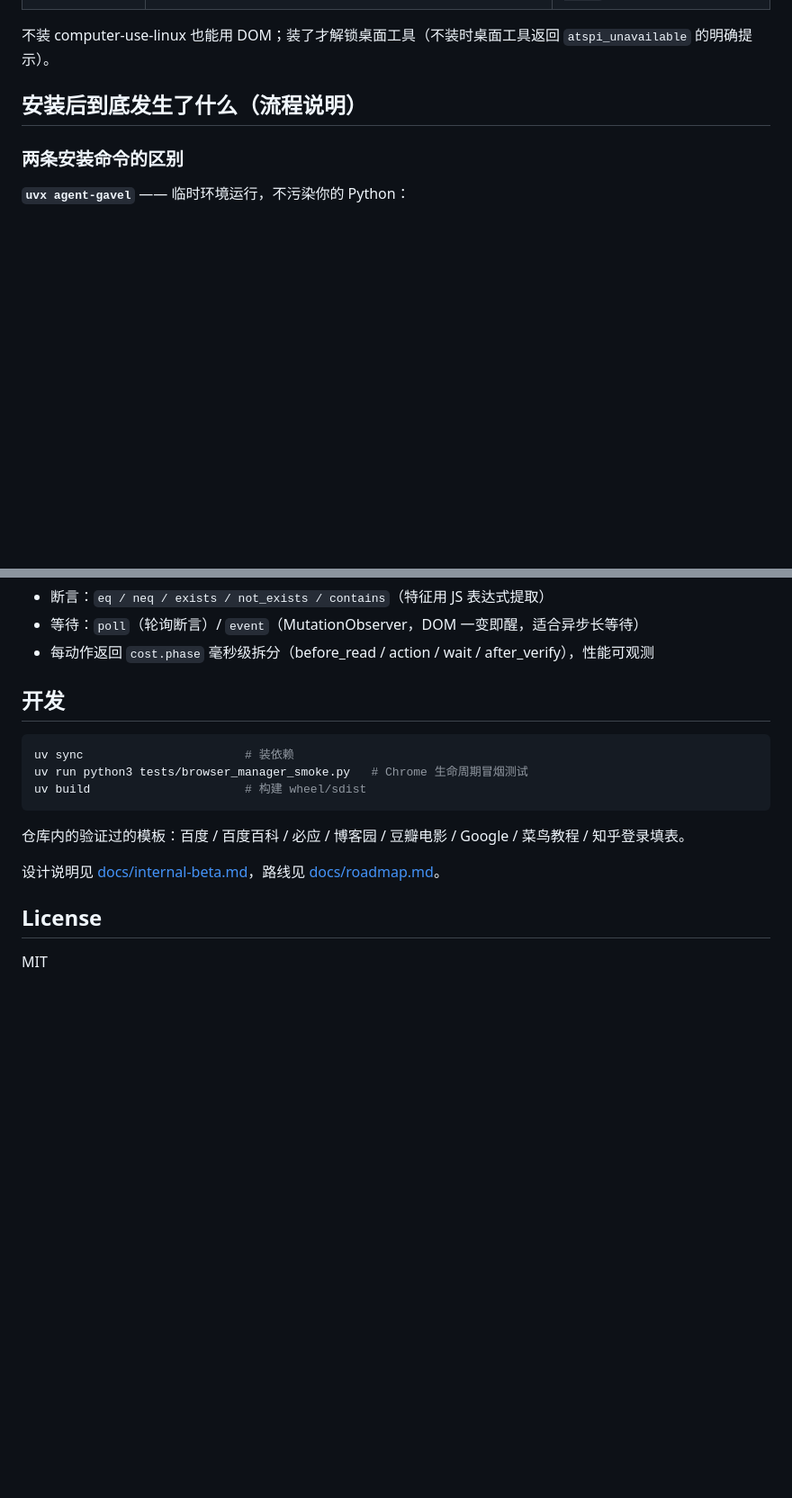
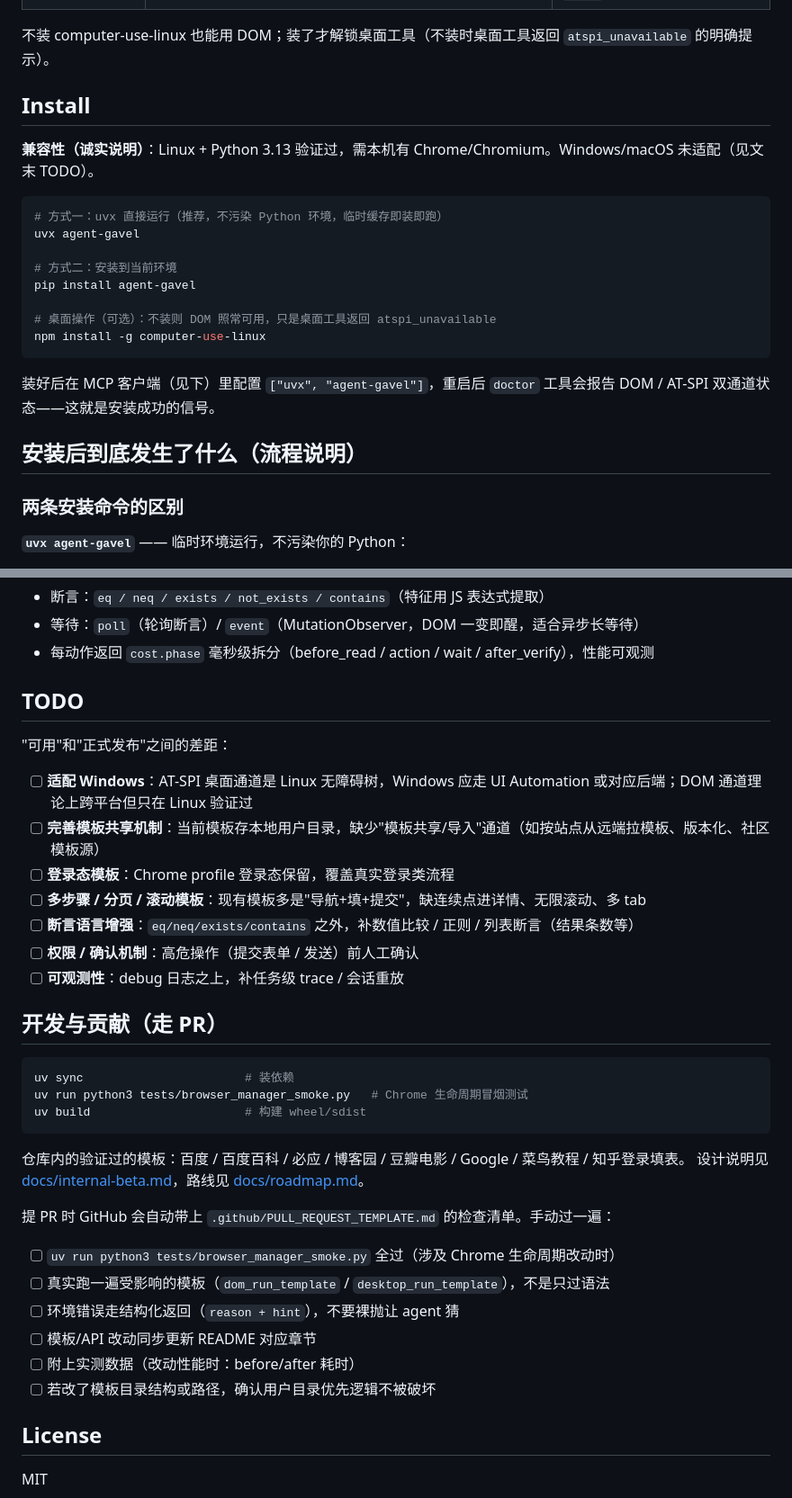
Before and after one commit to Rottenwooood/agent-gavel, a Markdown page: README.md, 2 parts joined by grey strips. Shown at 90% size. Rendered like a GitHub page; blank space fills up the shorter version.

Commit message:
docs: README 加 Install 命令代码段 + TODO List(Windows/模板共享) + PR 模板
- Install 章节: uvx/pip/npm(desktop 可选) 显式命令代码段 + 装好验证方式
- 末尾 TODO: 适配 Windows(AT-SPI→UI Automation)、完善模板共享机制(远端拉取/
  版本化)、登录态模板、多步骤模板、断言增强、权限确认、可观测性
- 开发与贡献(走 PR): uv 命令 + 验证过的模板 + 文档索引 + 提 PR 检查清单
- .github/PULL_REQUEST_TEMPLATE.md: PR 自动带验证/兼容性检查清单

````diff
--- a/README.md
+++ b/README.md
@@ -30,6 +30,23 @@ AI 声明动作 + "做完后页面应该长什么样" → 执行 → 程序断
 | **AT-SPI**（桌面，可选） | 通过无障碍树操作桌面应用 | 额外 `npm i -g computer-use-linux` |
 
 不装 computer-use-linux 也能用 DOM；装了才解锁桌面工具（不装时桌面工具返回 `atspi_unavailable` 的明确提示）。
+
+## Install
+
+**兼容性（诚实说明）**：Linux + Python 3.13 验证过，需本机有 Chrome/Chromium。Windows/macOS 未适配（见文末 TODO）。
+
+```sh
+# 方式一：uvx 直接运行（推荐，不污染 Python 环境，临时缓存即装即跑）
+uvx agent-gavel
+
+# 方式二：安装到当前环境
+pip install agent-gavel
+
+# 桌面操作（可选）：不装则 DOM 照常可用，只是桌面工具返回 atspi_unavailable
+npm install -g computer-use-linux
+```
+
+装好后在 MCP 客户端（见下）里配置 `["uvx", "agent-gavel"]`，重启后 `doctor` 工具会报告 DOM / AT-SPI 双通道状态——这就是安装成功的信号。
 
 ## 安装后到底发生了什么（流程说明）
 
@@ -127,7 +144,19 @@ agent-gavel 端到端：`read_state` 620→235ms（2.6x）；`act_and_verify`
 - 等待：`poll`（轮询断言）/ `event`（MutationObserver，DOM 一变即醒，适合异步长等待）
 - 每动作返回 `cost.phase` 毫秒级拆分（before_read / action / wait / after_verify），性能可观测
 
-## 开发
+## TODO
+
+"可用"和"正式发布"之间的差距：
+
+- [ ] **适配 Windows**：AT-SPI 桌面通道是 Linux 无障碍树，Windows 应走 UI Automation 或对应后端；DOM 通道理论上跨平台但只在 Linux 验证过
+- [ ] **完善模板共享机制**：当前模板存本地用户目录，缺少"模板共享/导入"通道（如按站点从远端拉模板、版本化、社区模板源）
+- [ ] **登录态模板**：Chrome profile 登录态保留，覆盖真实登录类流程
+- [ ] **多步骤 / 分页 / 滚动模板**：现有模板多是"导航+填+提交"，缺连续点进详情、无限滚动、多 tab
+- [ ] **断言语言增强**：`eq/neq/exists/contains` 之外，补数值比较 / 正则 / 列表断言（结果条数等）
+- [ ] **权限 / 确认机制**：高危操作（提交表单 / 发送）前人工确认
+- [ ] **可观测性**：debug 日志之上，补任务级 trace / 会话重放
+
+## 开发与贡献（走 PR）
 
 ```sh
 uv sync                       # 装依赖
@@ -136,8 +165,16 @@ uv build                      # 构建 wheel/sdist
 ```
 
 仓库内的验证过的模板：百度 / 百度百科 / 必应 / 博客园 / 豆瓣电影 / Google / 菜鸟教程 / 知乎登录填表。
+设计说明见 [docs/internal-beta.md](docs/internal-beta.md)，路线见 [docs/roadmap.md](docs/roadmap.md)。
 
-设计说明见 [docs/internal-beta.md](docs/internal-beta.md)，路线见 [docs/roadmap.md](docs/roadmap.md)。
+提 PR 时 GitHub 会自动带上 `.github/PULL_REQUEST_TEMPLATE.md` 的检查清单。手动过一遍：
+
+- [ ] `uv run python3 tests/browser_manager_smoke.py` 全过（涉及 Chrome 生命周期改动时）
+- [ ] 真实跑一遍受影响的模板（`dom_run_template` / `desktop_run_template`），不是只过语法
+- [ ] 环境错误走结构化返回（`reason + hint`），不要裸抛让 agent 猜
+- [ ] 模板/API 改动同步更新 README 对应章节
+- [ ] 附上实测数据（改动性能时：before/after 耗时）
+- [ ] 若改了模板目录结构或路径，确认用户目录优先逻辑不被破坏
 
 ## License
 
````
Also changed, not shown: .github/PULL_REQUEST_TEMPLATE.md (added, +27 -0 lines).
